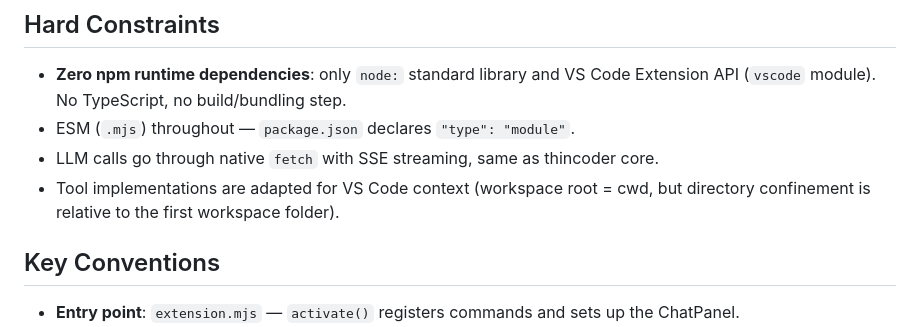
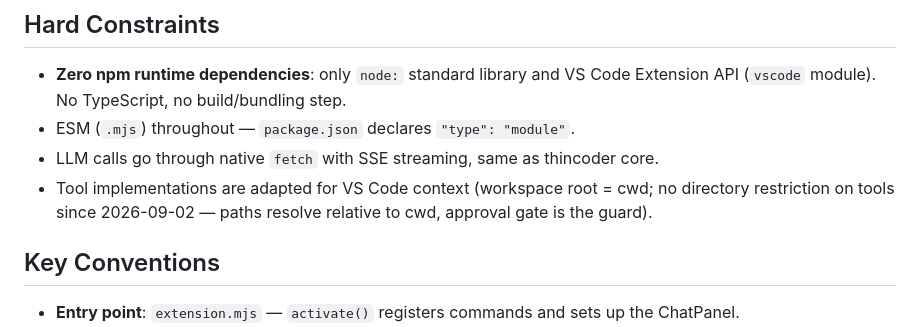
Before and after one commit to xinbo-tech/thincoder-vscode, a Markdown page: AGENTS.md, the part around the change. Drawn GitHub-style.

Commit message:
chore: dev-① VS Code — AGENTS.md no-confinement + package.json lint script + webview/md.js eslint-disable residue

```diff
--- a/AGENTS.md
+++ b/AGENTS.md
@@ -11,7 +11,7 @@ Design docs in `docs/design/`. Independent product — no dependency on thincode
 - **Zero npm runtime dependencies**: only `node:` standard library and VS Code Extension API (`vscode` module). No TypeScript, no build/bundling step.
 - ESM (`.mjs`) throughout — `package.json` declares `"type": "module"`.
 - LLM calls go through native `fetch` with SSE streaming, same as thincoder core.
-- Tool implementations are adapted for VS Code context (workspace root = cwd, but directory confinement is relative to the first workspace folder).
+- Tool implementations are adapted for VS Code context (workspace root = cwd; no directory restriction on tools since 2026-09-02 — paths resolve relative to cwd, approval gate is the guard).
 
 ## Key Conventions
 
```
